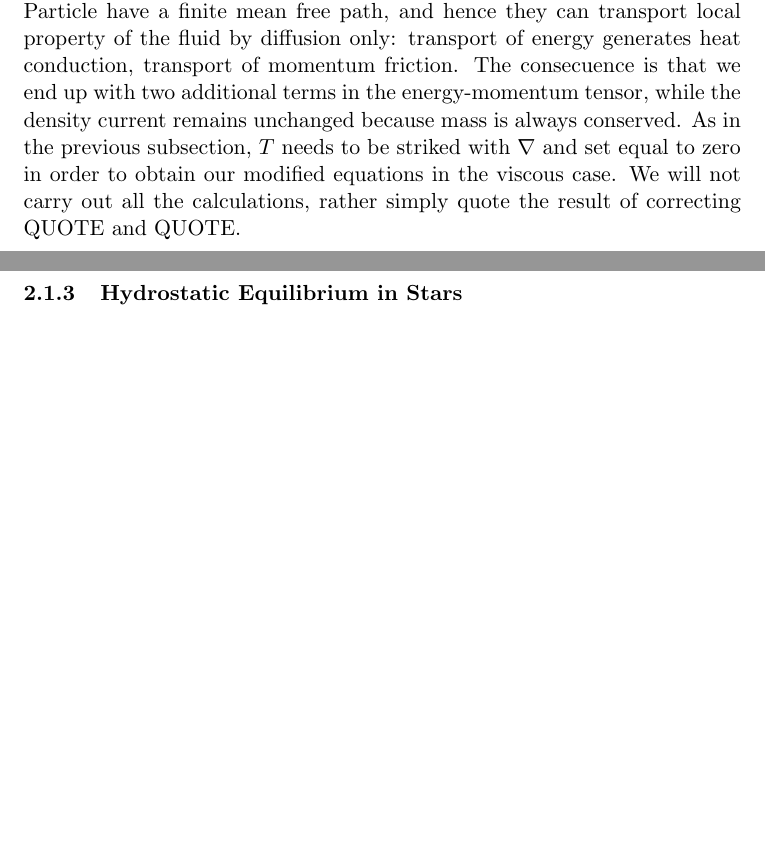
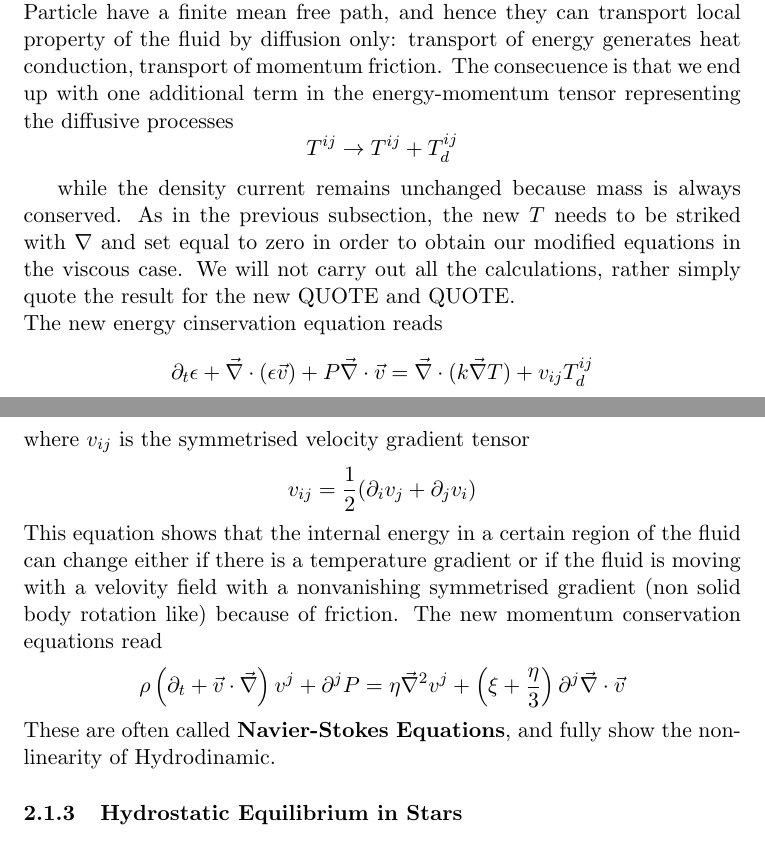
Before and after one commit to albertobottopoala/master_thesis, a LaTeX thesis (thesis.tex): two parts of pages 5 and 6 of 6, joined at a grey line, cut so that both start at the same text, the shorter picture padded with empty space. Compiled offline with pdfLaTeX.

Commit message:
navier-stokes

```diff
--- a/thesis.tex
+++ b/thesis.tex
@@ -132,7 +138,27 @@ So far we have obtained 5 equations in 6 unknowns, namely the internal energy $\
 
 \subsubsection{Viscous Hydrodynamics}
 
-As stated at the beginning of the previous subsection, one fundamental assumption of ideal Hydrodynamics is that particles have an infinitesimal mean free path. What actually happens in nature might be very different. Particle have a finite mean free path, and hence they can transport local property of the fluid by diffusion only: transport of energy generates heat conduction, transport of momentum friction. The consecuence is that we end up with two additional terms in the energy-momentum tensor, while the density current remains unchanged because mass is always conserved. As in the previous subsection, $T$ needs to be striked with $\nabla$ and set equal to zero in order to obtain our modified equations in the viscous case. We will not carry out all the calculations, rather simply quote the result of correcting QUOTE and QUOTE.
+As stated at the beginning of the previous subsection, one fundamental assumption of ideal Hydrodynamics is that particles have an infinitesimal mean free path. What actually happens in nature might be very different. Particle have a finite mean free path, and hence they can transport local property of the fluid by diffusion only: transport of energy generates heat conduction, transport of momentum friction. The consecuence is that we end up with one additional term in the energy-momentum tensor representing the diffusive processes
+$$
+T^{ij} \to T^{ij} + T^{ij}_d
+$$
+
+while the density current remains unchanged because mass is always conserved. As in the previous subsection, the new $T$ needs to be striked with $\nabla$ and set equal to zero in order to obtain our modified equations in the viscous case. We will not carry out all the calculations, rather simply quote the result for the new QUOTE and QUOTE. \\
+The new energy cinservation equation reads
+$$
+\partial_t \epsilon + \vec \nabla \cdot (\epsilon \vec{v}) + P \vec \nabla \cdot \vec{v} = \vec \nabla \cdot (k \vec \nabla T) + v_{ij} T_d^{ij}
+$$
+where $v_{ij}$ is the symmetrised velocity gradient tensor
+$$
+v_{ij} = \frac{1}{2}(\partial_i v_j + \partial_j v_i)
+$$
+This equation shows that the internal energy in a certain region of the fluid can change either if there is a temperature gradient or if the fluid is moving with a velovity field with a nonvanishing symmetrised gradient (non solid body rotation like) because of friction.
+The new momentum conservation equations read
+$$
+\rho \left( \partial_t + \vec{v} \cdot \vec \nabla \right) v^j+\partial^jP = \eta \vec \nabla^2v^j + \left( \xi + \frac{\eta}{3} \right) \partial^j \vec \nabla \cdot \vec{v}
+$$
+These are often called \textbf{Navier-Stokes Equations}, and fully show the nonlinearity of Hydrodinamic.
+
 \subsubsection{Hydrostatic Equilibrium in Stars}
 \subsection{Thermodynamics}
 \subsection{Fundamental Equations of Stellar Structure}
```
Also changed, not shown: thesis.tex (12 more changed lines).
